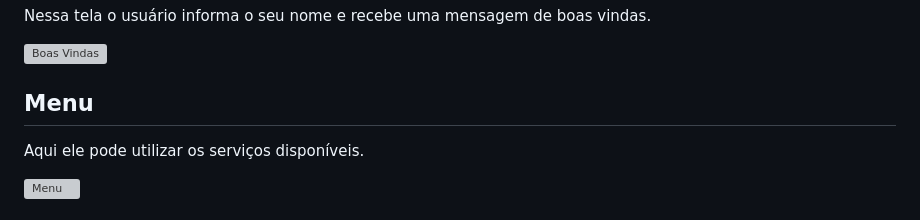
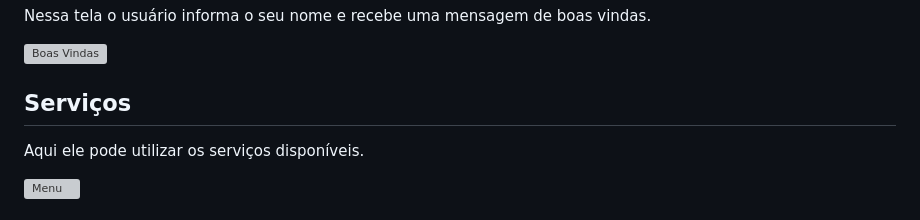
Before and after one commit to RafaelLima07/PROA-CaixaEletronico, a Markdown page: README.md, the part around the change. GitHub-like rendering; grey boxes are pictures that could not be loaded.

```diff
--- a/README.md
+++ b/README.md
@@ -15,7 +15,7 @@ Nessa tela o usuário informa o seu nome e recebe uma mensagem de boas vindas.
 
 ![Boas Vindas](https://github.com/RafaelLima07/PROA-Caixa-Eletronico/blob/main/assets/Boas-Vindas.png)
 
-## Menu
+## Serviços
 Aqui ele pode utilizar os serviços disponíveis.
 
 ![Menu](https://github.com/RafaelLima07/PROA-Caixa-Eletronico/blob/main/assets/Menu.png)
```
